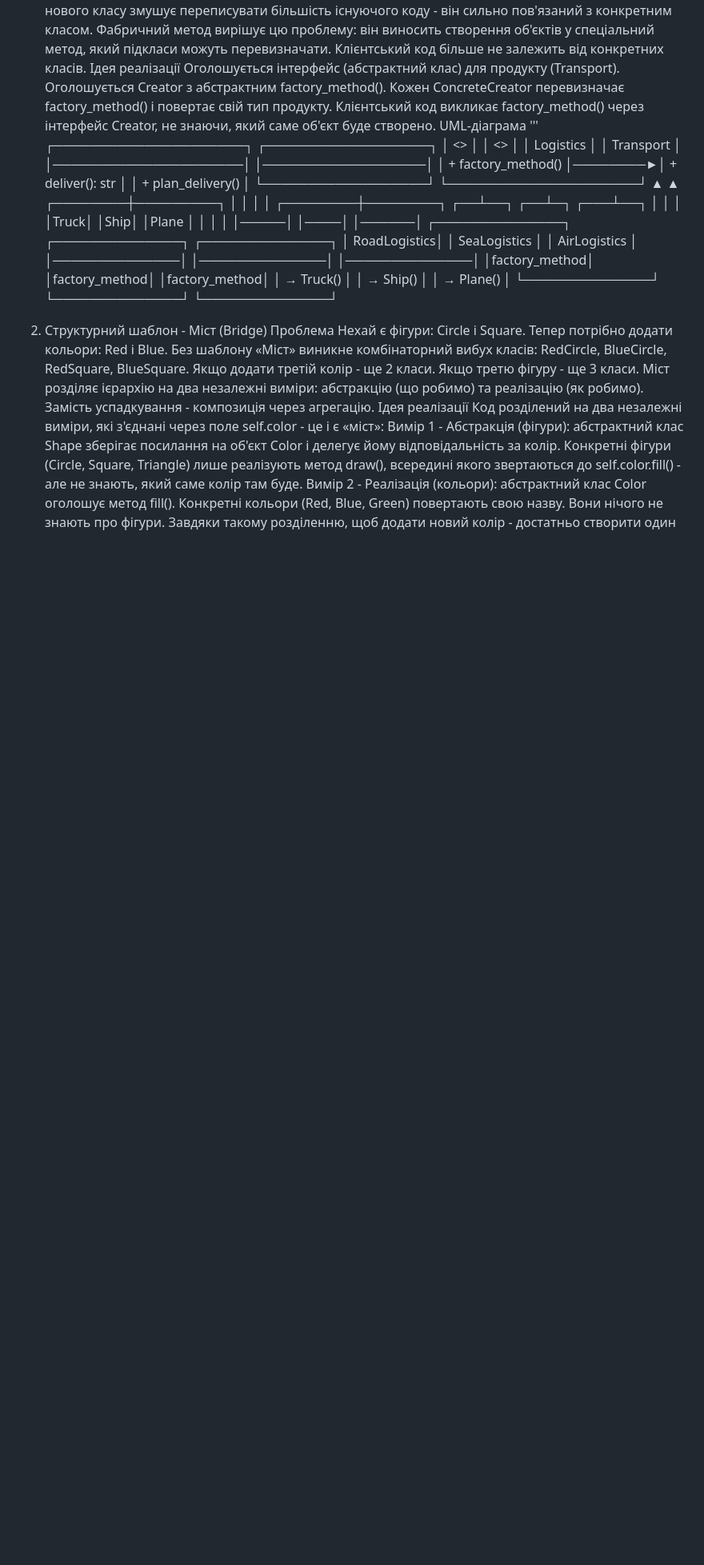
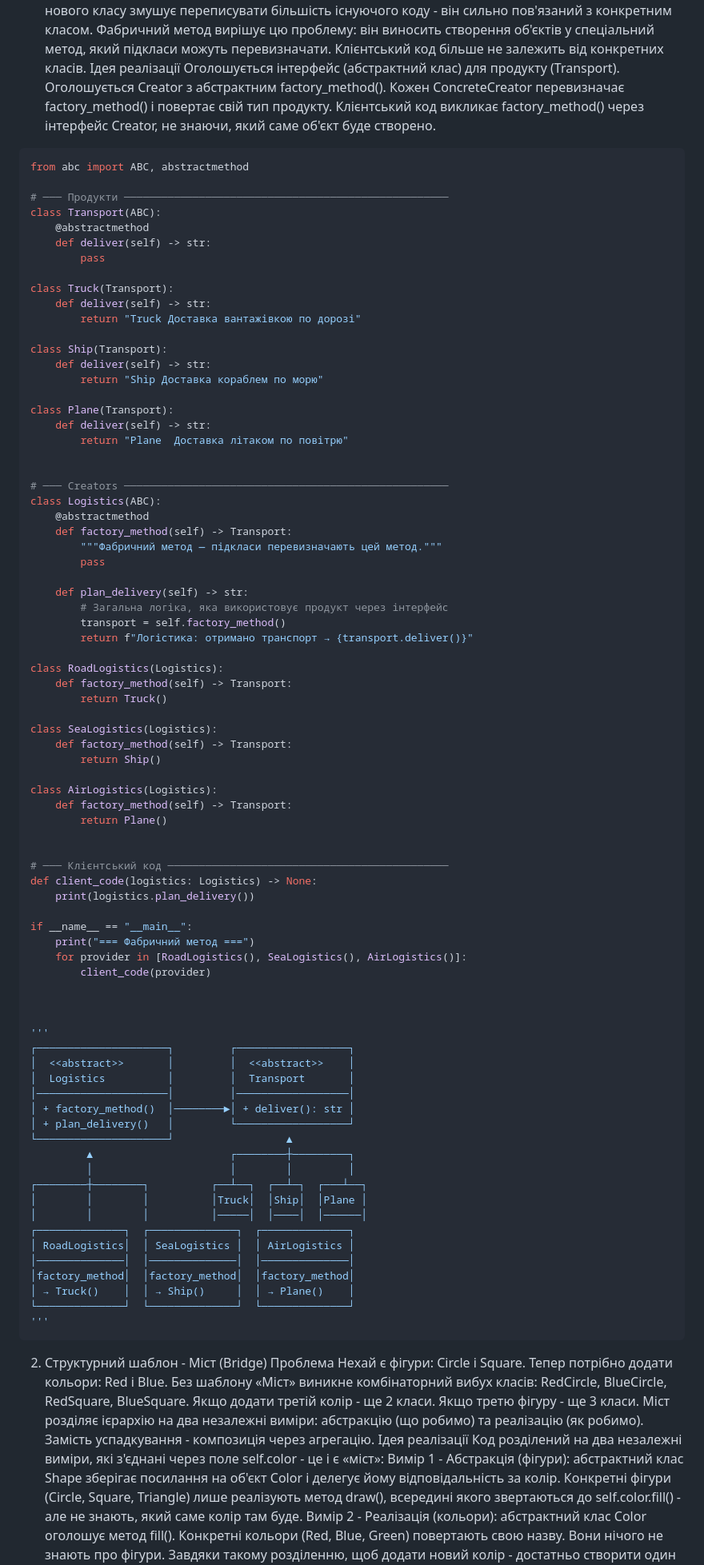
Before and after one commit to DarynaKovalchuk/dvKovalchuk, a Markdown page: README.md, the part around the change. Shown at 80% size. Drawn GitHub-style; blank space fills up the shorter version.

````diff
--- a/README.md
+++ b/README.md
@@ -9,7 +9,64 @@
 Оголошується Creator з абстрактним factory_method().
 Кожен ConcreteCreator перевизначає factory_method() і повертає свій тип продукту.
 Клієнтський код викликає factory_method() через інтерфейс Creator, не знаючи, який саме об'єкт буде створено.
-UML-діаграма
+```python
+from abc import ABC, abstractmethod
+
+# ─── Продукти ────────────────────────────────────────────────────
+class Transport(ABC):
+    @abstractmethod
+    def deliver(self) -> str:
+        pass
+
+class Truck(Transport):
+    def deliver(self) -> str:
+        return "Truck Доставка вантажівкою по дорозі"
+
+class Ship(Transport):
+    def deliver(self) -> str:
+        return "Ship Доставка кораблем по морю"
+
+class Plane(Transport):
+    def deliver(self) -> str:
+        return "Plane  Доставка літаком по повітрю"
+
+
+# ─── Creators ────────────────────────────────────────────────────
+class Logistics(ABC):
+    @abstractmethod
+    def factory_method(self) -> Transport:
+        """Фабричний метод — підкласи перевизначають цей метод."""
+        pass
+
+    def plan_delivery(self) -> str:
+        # Загальна логіка, яка використовує продукт через інтерфейс
+        transport = self.factory_method()
+        return f"Логістика: отримано транспорт → {transport.deliver()}"
+
+class RoadLogistics(Logistics):
+    def factory_method(self) -> Transport:
+        return Truck()
+
+class SeaLogistics(Logistics):
+    def factory_method(self) -> Transport:
+        return Ship()
+
+class AirLogistics(Logistics):
+    def factory_method(self) -> Transport:
+        return Plane()
+
+
+# ─── Клієнтський код ─────────────────────────────────────────────
+def client_code(logistics: Logistics) -> None:
+    print(logistics.plan_delivery())
+
+if __name__ == "__main__":
+    print("=== Фабричний метод ===")
+    for provider in [RoadLogistics(), SeaLogistics(), AirLogistics()]:
+        client_code(provider)
+
+
+
 '''
 ┌─────────────────────┐         ┌──────────────────┐
 │  <<abstract>>       │         │  <<abstract>>    │
@@ -29,6 +86,8 @@ UML-діаграма
 │factory_method│  │factory_method│  │factory_method│
 │ → Truck()    │  │ → Ship()     │  │ → Plane()    │
 └──────────────┘  └──────────────┘  └──────────────┘
+'''
+```
 
 2. Структурний шаблон - Міст (Bridge)
 Проблема
````
